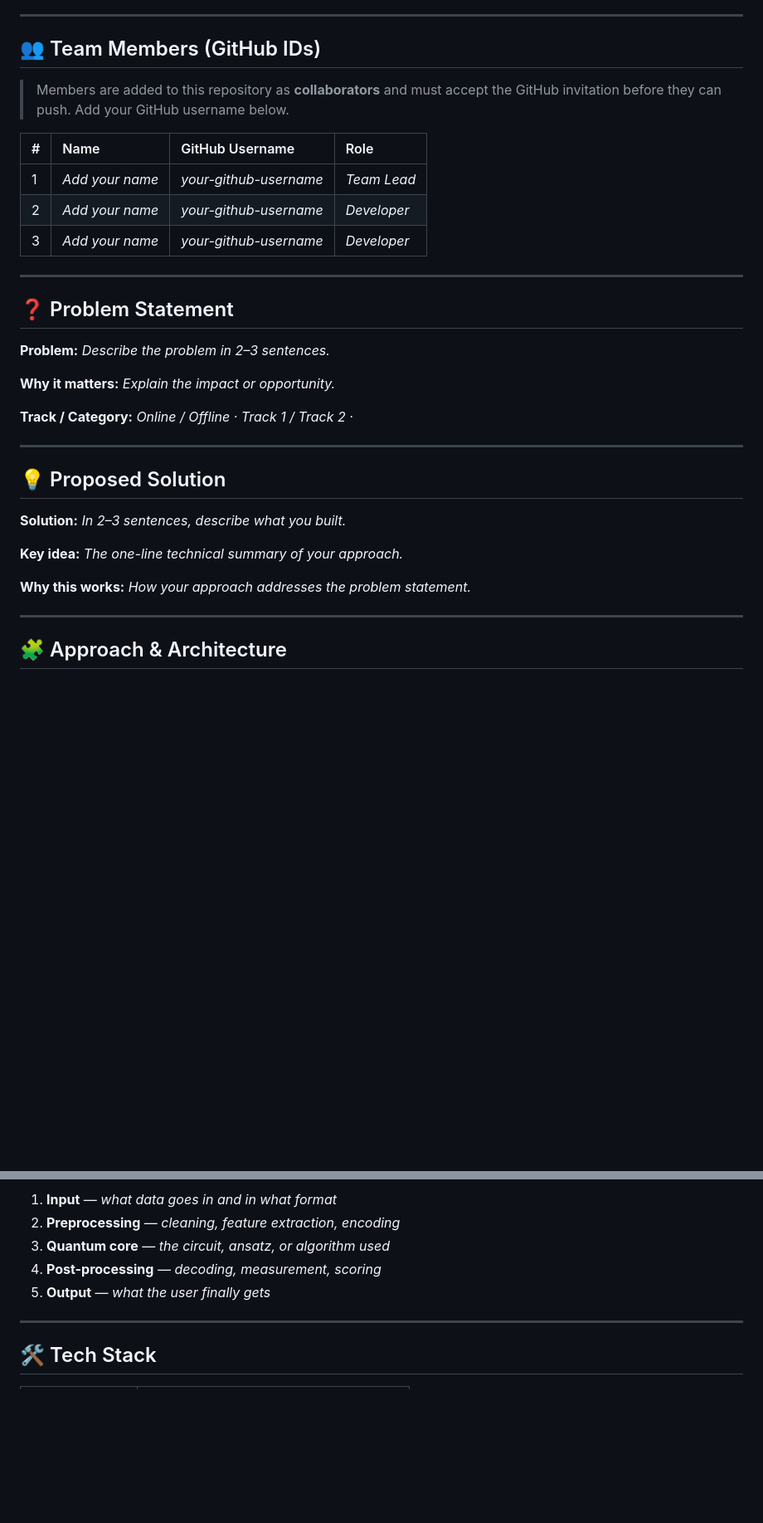
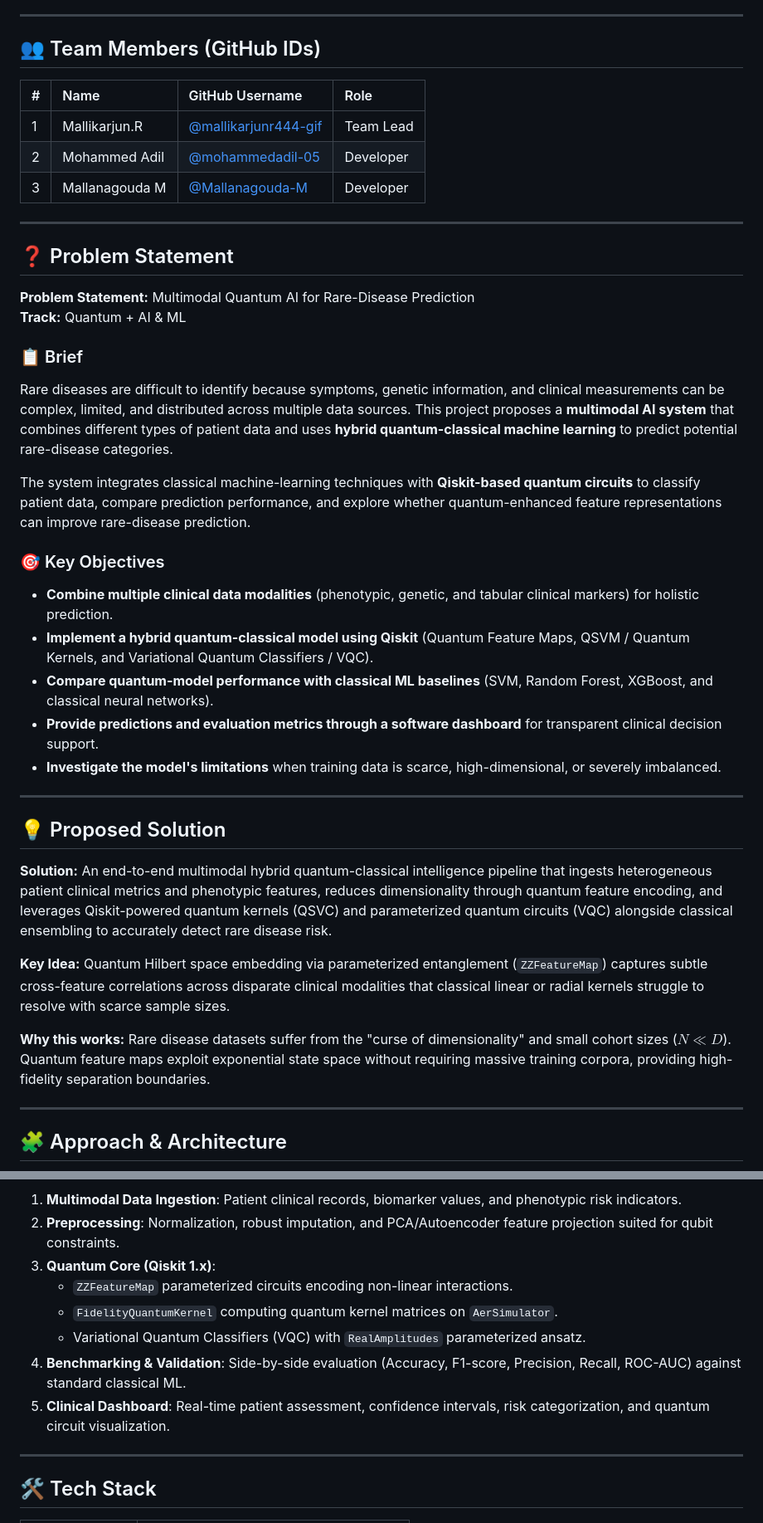
Before and after one commit to mallikarjunr444-gif/vtu-hc-q-glitch, a Markdown page: README.md, 2 parts joined by grey strips. Shown at 83% size. Drawn GitHub-style; blank space fills up the shorter version.

````diff
--- a/README.md
+++ b/README.md
@@ -41,59 +41,44 @@
 
 ## 👥 Team Members (GitHub IDs)
 
-> Members are added to this repository as **collaborators** and must accept the
-> GitHub invitation before they can push. Add your GitHub username below.
-
 | # | Name | GitHub Username | Role |
 | :-- | :--- | :--- | :--- |
-| 1 | _Add your name_ | _your-github-username_ | _Team Lead_ |
-| 2 | _Add your name_ | _your-github-username_ | _Developer_ |
-| 3 | _Add your name_ | _your-github-username_ | _Developer_ |
-
-<!--
-Optional: add a plain list instead of the table above.
-- @username1
-- @username2
--->
+| 1 | Mallikarjun.R | [@mallikarjunr444-gif](https://github.com/mallikarjunr444-gif) | Team Lead |
+| 2 | Mohammed Adil | [@mohammedadil-05](https://github.com/mohammedadil-05) | Developer |
+| 3 | Mallanagouda M | [@Mallanagouda-M](https://github.com/Mallanagouda-M) | Developer |
 
 ---
 
 ## ❓ Problem Statement
 
-<!--
-State the problem you are solving. Be specific: what is broken or missing,
-who experiences it, and why does it matter. Link to the official problem
-statement from the brief if one applies.
--->
+**Problem Statement:** Multimodal Quantum AI for Rare-Disease Prediction
+**Track:** Quantum + AI & ML
 
-**Problem:** _Describe the problem in 2–3 sentences._
+### 📋 Brief
+Rare diseases are difficult to identify because symptoms, genetic information, and clinical measurements can be complex, limited, and distributed across multiple data sources. This project proposes a **multimodal AI system** that combines different types of patient data and uses **hybrid quantum-classical machine learning** to predict potential rare-disease categories.
 
-**Why it matters:** _Explain the impact or opportunity._
+The system integrates classical machine-learning techniques with **Qiskit-based quantum circuits** to classify patient data, compare prediction performance, and explore whether quantum-enhanced feature representations can improve rare-disease prediction.
 
-**Track / Category:** _Online / Offline · Track 1 / Track 2 · <domain>_
+### 🎯 Key Objectives
+- **Combine multiple clinical data modalities** (phenotypic, genetic, and tabular clinical markers) for holistic prediction.
+- **Implement a hybrid quantum-classical model using Qiskit** (Quantum Feature Maps, QSVM / Quantum Kernels, and Variational Quantum Classifiers / VQC).
+- **Compare quantum-model performance with classical ML baselines** (SVM, Random Forest, XGBoost, and classical neural networks).
+- **Provide predictions and evaluation metrics through a software dashboard** for transparent clinical decision support.
+- **Investigate the model's limitations** when training data is scarce, high-dimensional, or severely imbalanced.
 
 ---
 
 ## 💡 Proposed Solution
 
-<!--
-Describe your solution. Keep it concrete: the core idea, the user flow, and
-the quantum/ML technique you are applying.
--->
+**Solution:** An end-to-end multimodal hybrid quantum-classical intelligence pipeline that ingests heterogeneous patient clinical metrics and phenotypic features, reduces dimensionality through quantum feature encoding, and leverages Qiskit-powered quantum kernels (QSVC) and parameterized quantum circuits (VQC) alongside classical ensembling to accurately detect rare disease risk.
 
-**Solution:** _In 2–3 sentences, describe what you built._
+**Key Idea:** Quantum Hilbert space embedding via parameterized entanglement (`ZZFeatureMap`) captures subtle cross-feature correlations across disparate clinical modalities that classical linear or radial kernels struggle to resolve with scarce sample sizes.
 
-**Key idea:** _The one-line technical summary of your approach._
-
-**Why this works:** _How your approach addresses the problem statement._
+**Why this works:** Rare disease datasets suffer from the "curse of dimensionality" and small cohort sizes ($N \ll D$). Quantum feature maps exploit exponential state space without requiring massive training corpora, providing high-fidelity separation boundaries.
 
 ---
 
 ## 🧩 Approach & Architecture
 
-<!--
-Walk through how it works. A simple pipeline diagram in text or Mermaid is ideal.
--->
-
 ```mermaid
 flowchart LR
@@ -104,10 +94,13 @@ flowchart LR
 ```
 
-1. **Input** — _what data goes in and in what format_
-2. **Preprocessing** — _cleaning, feature extraction, encoding_
-3. **Quantum core** — _the circuit, ansatz, or algorithm used_
-4. **Post-processing** — _decoding, measurement, scoring_
-5. **Output** — _what the user finally gets_
+1. **Multimodal Data Ingestion**: Patient clinical records, biomarker values, and phenotypic risk indicators.
+2. **Preprocessing**: Normalization, robust imputation, and PCA/Autoencoder feature projection suited for qubit constraints.
+3. **Quantum Core (Qiskit 1.x)**:
+   - `ZZFeatureMap` parameterized circuits encoding non-linear interactions.
+   - `FidelityQuantumKernel` computing quantum kernel matrices on `AerSimulator`.
+   - Variational Quantum Classifiers (VQC) with `RealAmplitudes` parameterized ansatz.
+4. **Benchmarking & Validation**: Side-by-side evaluation (Accuracy, F1-score, Precision, Recall, ROC-AUC) against standard classical ML.
+5. **Clinical Dashboard**: Real-time patient assessment, confidence intervals, risk categorization, and quantum circuit visualization.
 
 ---
 
````
Also changed, not shown: other parts of README.md (+18 -5 lines).
